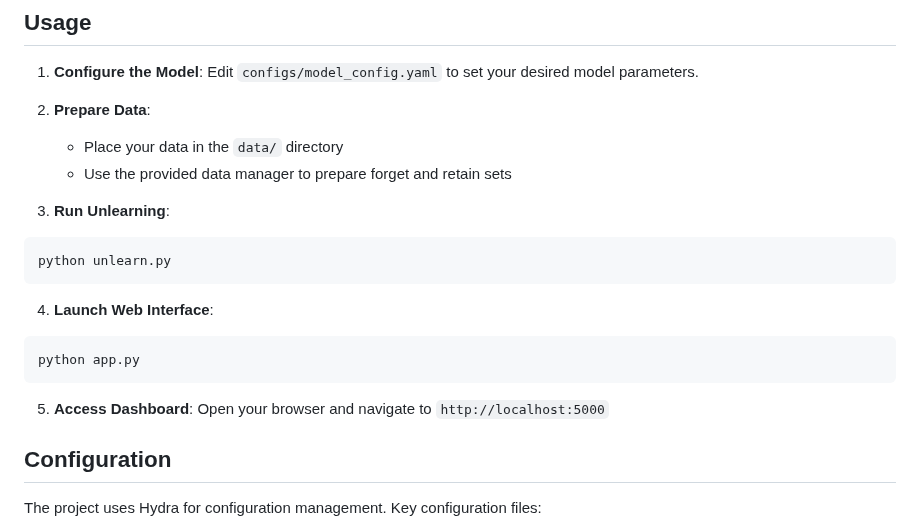
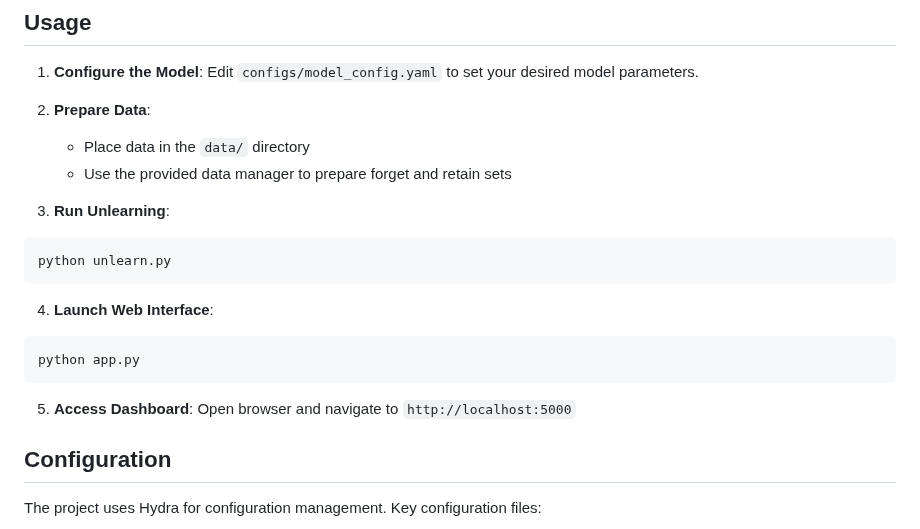
Before and after one commit to shivamlth27/Unlearning-sensitive-content-from-Large-Language-Models, a Markdown page: README.md, the part around the change. Drawn GitHub-style.

````diff
--- a/README.md
+++ b/README.md
@@ -56,7 +56,7 @@ pip install -r requirements.txt
    Edit `configs/model_config.yaml` to set your desired model parameters.
 
 2. **Prepare Data**:
-   - Place your data in the `data/` directory
+   - Place data in the `data/` directory
    - Use the provided data manager to prepare forget and retain sets
 
 3. **Run Unlearning**:
@@ -70,7 +70,7 @@ python app.py
 ```
 
 5. **Access Dashboard**:
-   Open your browser and navigate to `http://localhost:5000`
+   Open browser and navigate to `http://localhost:5000`
 
 ## Configuration
 
````
